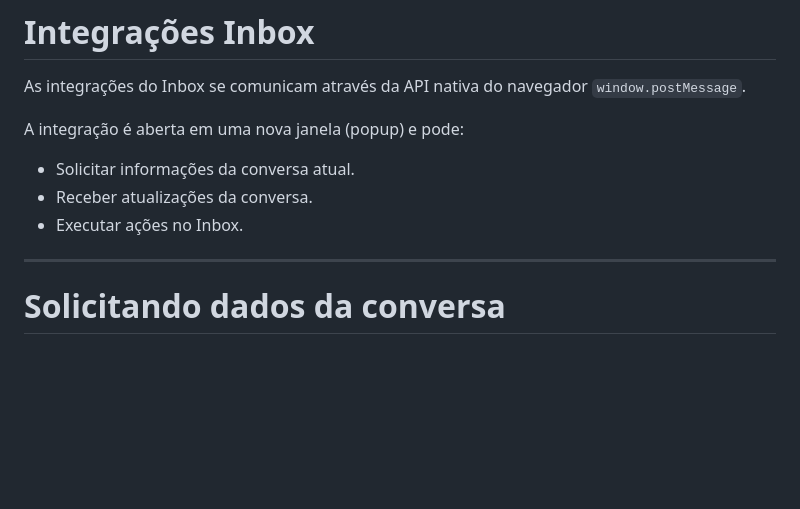
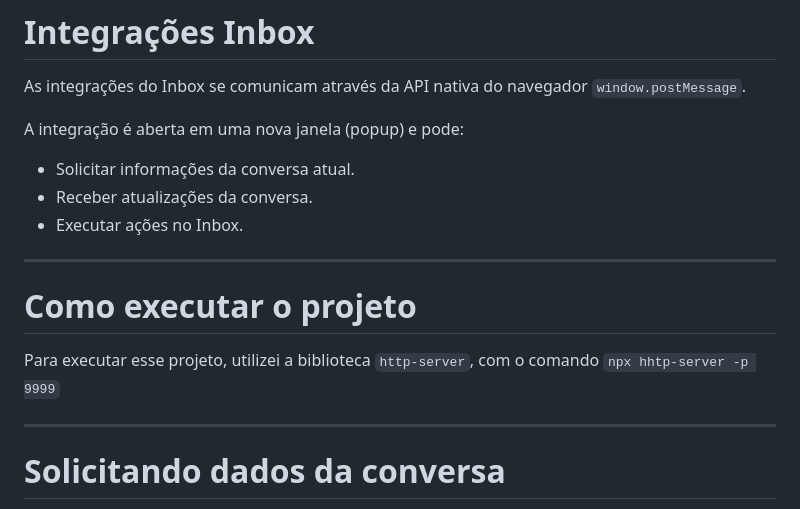
Before and after one commit to diehlgraziela/integration-test, a Markdown page: README.md, the part around the change. GitHub-like rendering; blank space fills up the shorter version.

```diff
--- a/README.md
+++ b/README.md
@@ -7,6 +7,11 @@ A integração é aberta em uma nova janela (popup) e pode:
 - Solicitar informações da conversa atual.
 - Receber atualizações da conversa.
 - Executar ações no Inbox.
+
+---
+
+# Como executar o projeto
+Para executar esse projeto, utilizei a biblioteca `http-server`, com o comando `npx hhtp-server -p 9999`
 
 ---
 
```
